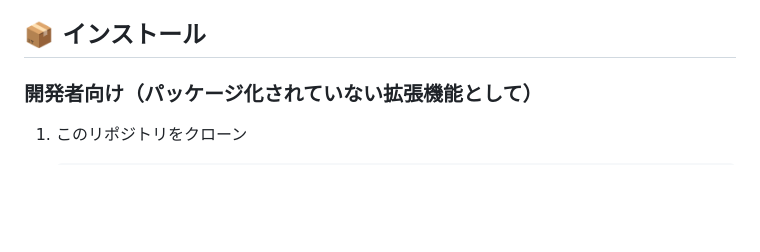
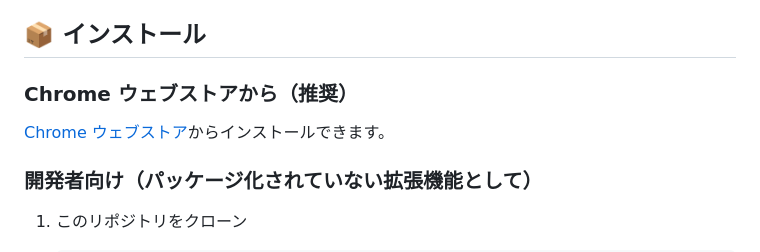
Before and after one commit to maepon/jumpmark-dock, a Markdown page: README.md, the part around the change. Drawn GitHub-style; blank space fills up the shorter version.

```diff
--- a/README.md
+++ b/README.md
@@ -11,6 +11,10 @@ URLごとに双方向ショートカット（Jumpmark）を設定・管理でき
 - **直感的なUI**: シンプルで使いやすいポップアップインターフェース
 
 ## 📦 インストール
+
+### Chrome ウェブストアから（推奨）
+
+[Chrome ウェブストア](https://chromewebstore.google.com/detail/jumpmark-dock/ldodfncboddjjbggcholbmkmjbfjmblh)からインストールできます。
 
 ### 開発者向け（パッケージ化されていない拡張機能として）
 
```
Also changed, not shown: CLAUDE.md (+2 -0 lines), docs/chrome-store-description.md (+2 -0 lines).
